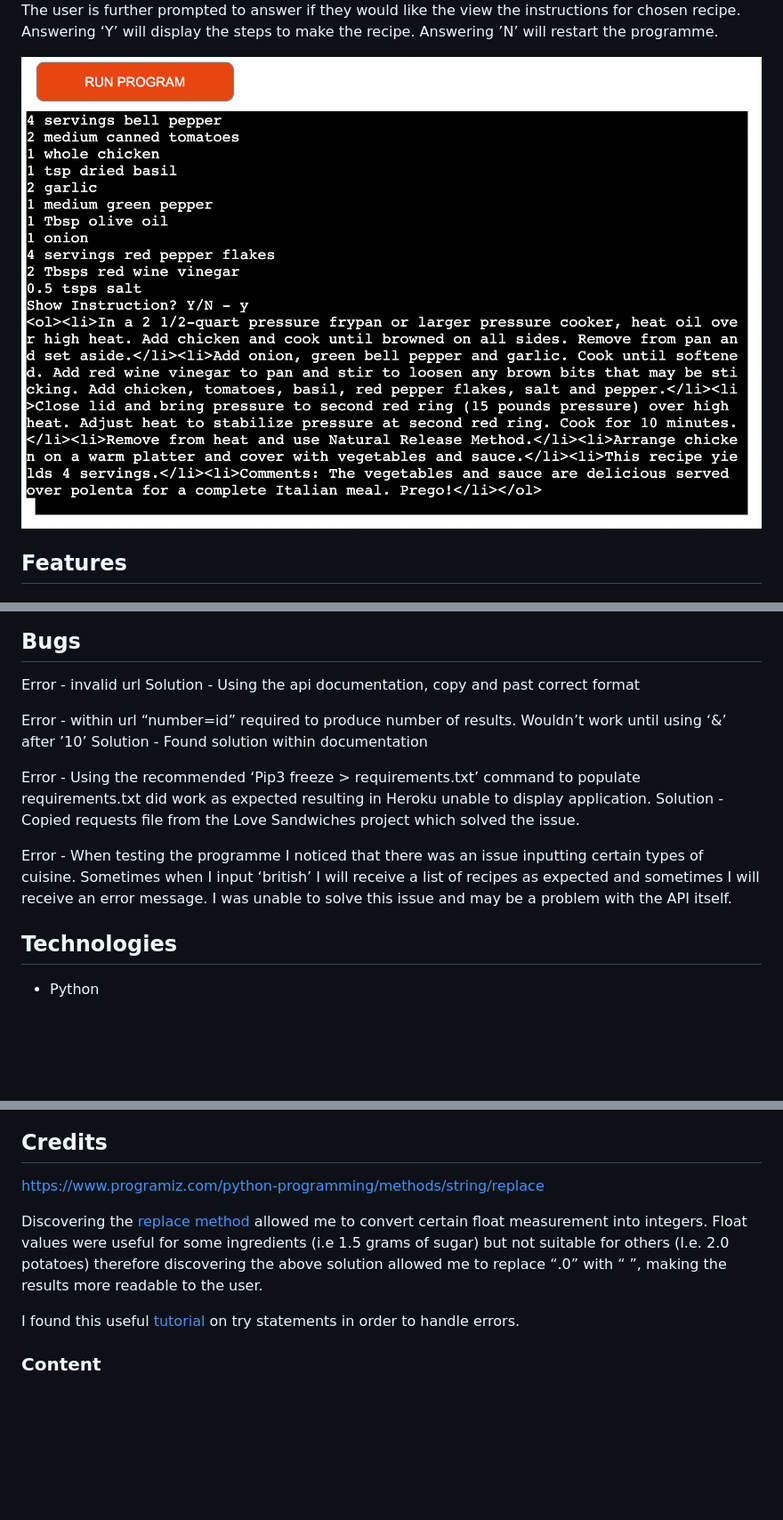
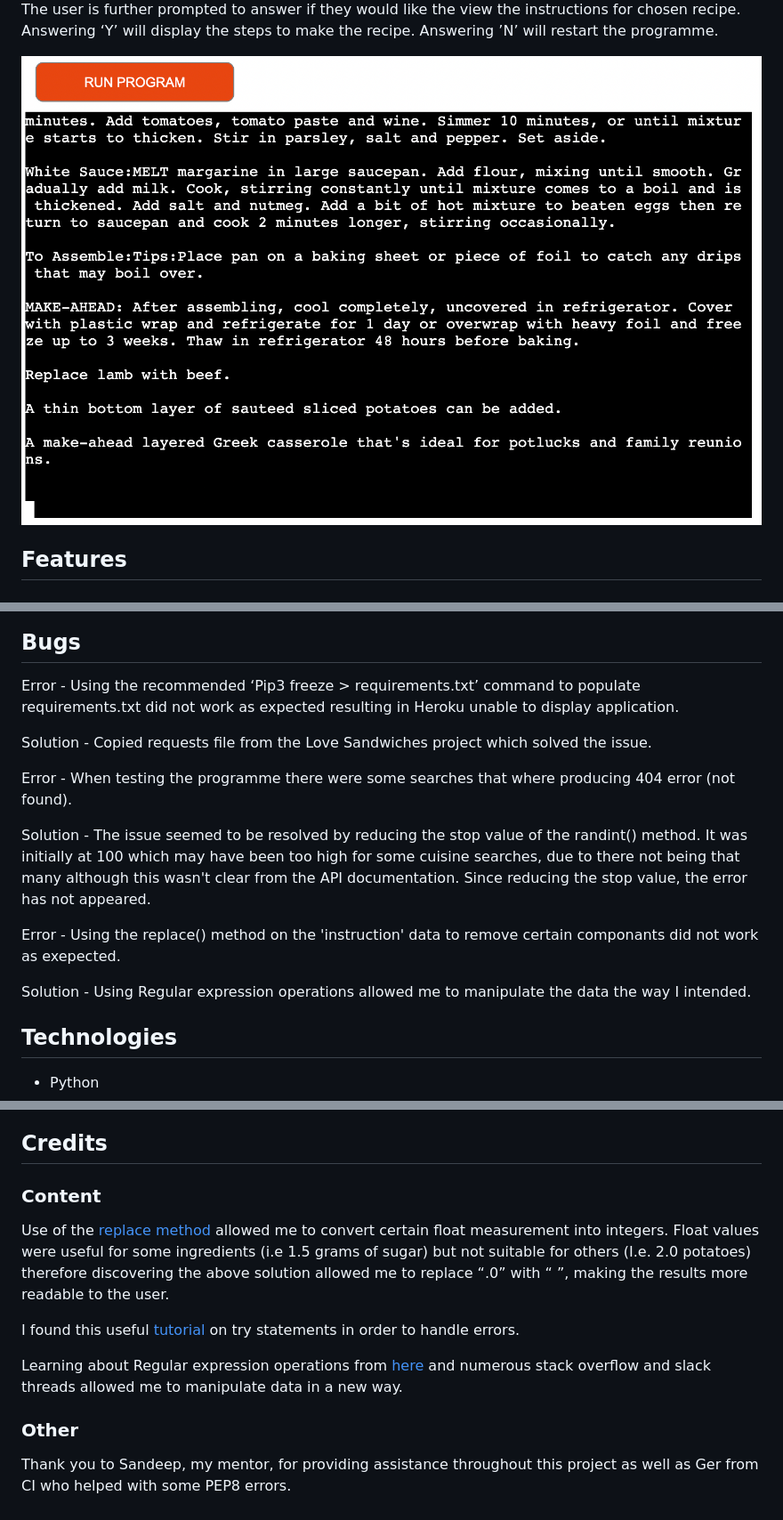
Before and after one commit to jamitag/COVID-19-data, a Markdown page: README.md, 3 parts joined by grey strips. Shown: that part at 89% size. Drawn GitHub-style; pictures changed too: assets/images/instructions.png; blank space fills up the shorter version.

Commit message:
Update readme - Testing and credits section

```diff
--- a/README.md
+++ b/README.md
@@ -86,18 +86,17 @@ All .py files were ran through <a href="http://pep8online.com">PEP8 linter</a>,
 
 ## Bugs
 
-Error - invalid url
-Solution - Using the api documentation, copy and past correct format
+Error - Using the recommended ‘Pip3 freeze > requirements.txt’ command to populate requirements.txt did not work as expected resulting in Heroku unable to display application.
 
-Error - within url “number=id” required to produce number of results. Wouldn’t work until using ‘&’ after ’10’
-Solution - Found solution within documentation
-
-Error - Using the recommended ‘Pip3 freeze > requirements.txt’ command to populate requirements.txt did work as expected resulting in Heroku unable to display application.
 Solution - Copied requests file from the Love Sandwiches project which solved the issue.
 
-Error - When testing the programme I noticed that there was an issue inputting certain types of cuisine. Sometimes when I input ‘british’ I will receive a list of recipes as expected and sometimes I will receive an error message. I was unable to solve this issue and may be a problem with the API itself.
+Error - When testing the programme there were some searches that where producing 404 error (not found).
 
+Solution - The issue seemed to be resolved by reducing the stop value of the randint() method. It was initially at 100 which may have been too high for some cuisine searches, due to there not being that many although this wasn't clear from the API documentation. Since reducing the stop value, the error has not appeared.
 
+Error - Using the replace() method on the 'instruction' data to remove certain componants did not work as exepected.
+
+Solution - Using Regular expression operations allowed me to manipulate the data the way I intended.
 
 ## Technologies
 
@@ -127,10 +126,14 @@ This programme was deployed using [Heroku](https://heroku.com/)
 
 ## Credits
 
-https://www.programiz.com/python-programming/methods/string/replace
+### Content
 
-Discovering the [replace method](https://www.programiz.com/python-programming/methods/string/replace) allowed me to convert certain float measurement into integers. Float values were useful for some ingredients (i.e 1.5 grams of sugar) but not suitable for others (I.e. 2.0 potatoes) therefore discovering the above solution allowed me to replace “.0” with “ ”, making the results more readable to the user.
+Use of the [replace method](https://www.programiz.com/python-programming/methods/string/replace) allowed me to convert certain float measurement into integers. Float values were useful for some ingredients (i.e 1.5 grams of sugar) but not suitable for others (I.e. 2.0 potatoes) therefore discovering the above solution allowed me to replace “.0” with “ ”, making the results more readable to the user.
 
 I found this useful [tutorial](https://www.programiz.com/python-programming/exception-handling) on try statements in order to handle errors.
 
-### Content
+Learning about Regular expression operations from [here](https://docs.python.org/3/library/re.html) and numerous stack overflow and slack threads allowed me to manipulate data in a new way.
+
+### Other
+
+Thank you to Sandeep, my mentor, for providing assistance throughout this project as well as Ger from CI who helped with some PEP8 errors.
```
Also changed, not shown: other parts of README.md (+4 -4 lines), 1 other file.
